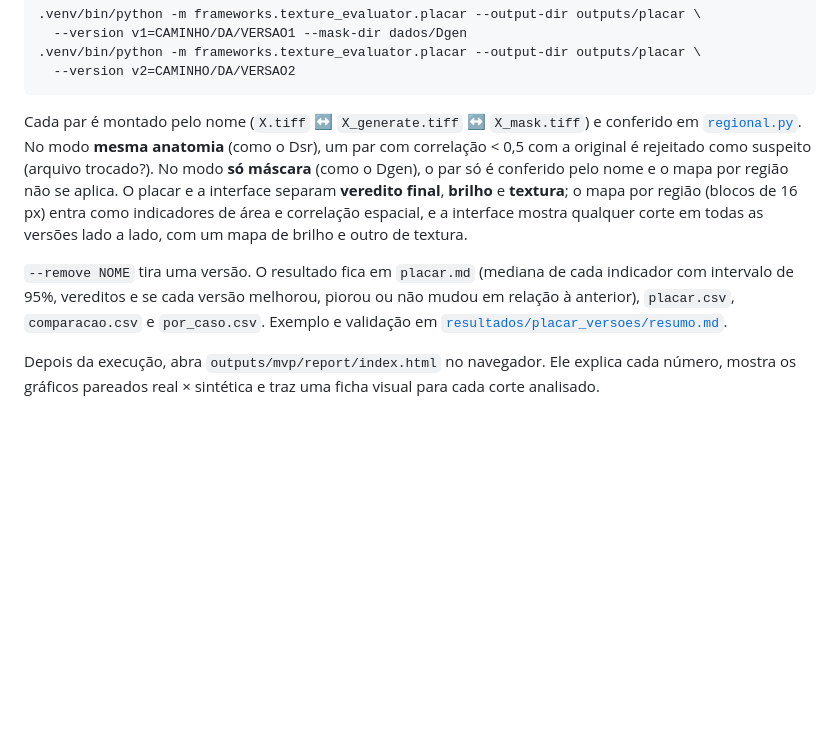
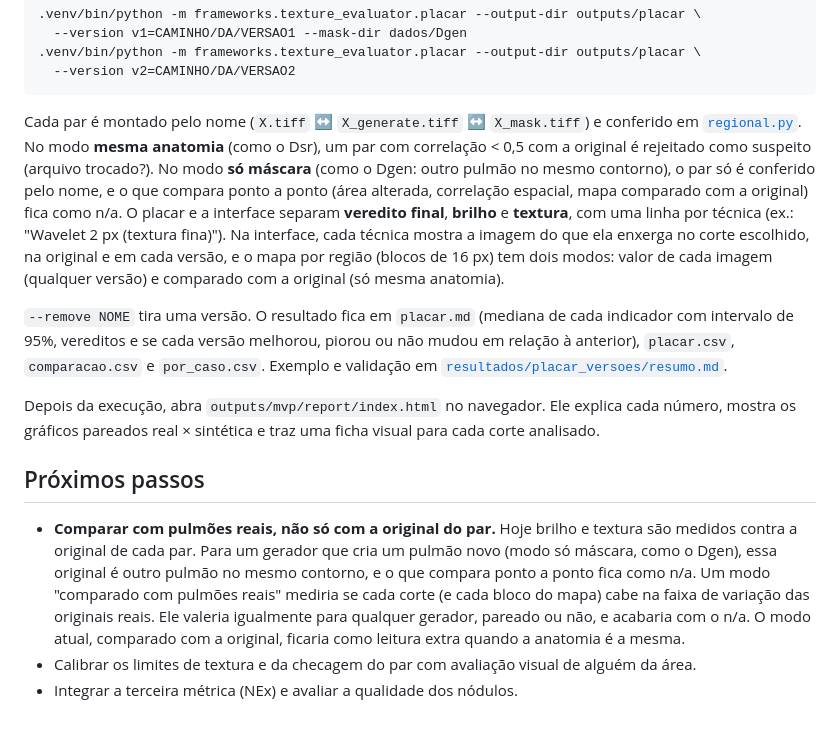
Before and after one commit to matheuscbrito/avaliacao-de-mamografias-sinteticas, a Markdown page: frameworks/texture_evaluator/README.md, the part around the change. GitHub-like rendering; blank space fills up the shorter version.

Commit message:
Registra a comparação com pulmões reais como próximo passo
Co-Authored-By: Claude Opus 5.5 <noreply@anthropic.com>

````diff
--- a/frameworks/texture_evaluator/README.md
+++ b/frameworks/texture_evaluator/README.md
@@ -58,8 +58,14 @@ Para acompanhar o modelo ao longo das iterações. Cada versão é a pasta de sa
   --version v2=CAMINHO/DA/VERSAO2
 ```
 
-Cada par é montado pelo nome (`X.tiff` ↔ `X_generate.tiff` ↔ `X_mask.tiff`) e conferido em [`regional.py`](regional.py). No modo **mesma anatomia** (como o Dsr), um par com correlação < 0,5 com a original é rejeitado como suspeito (arquivo trocado?). No modo **só máscara** (como o Dgen), o par só é conferido pelo nome e o mapa por região não se aplica. O placar e a interface separam **veredito final**, **brilho** e **textura**; o mapa por região (blocos de 16 px) entra como indicadores de área e correlação espacial, e a interface mostra qualquer corte em todas as versões lado a lado, com um mapa de brilho e outro de textura.
+Cada par é montado pelo nome (`X.tiff` ↔ `X_generate.tiff` ↔ `X_mask.tiff`) e conferido em [`regional.py`](regional.py). No modo **mesma anatomia** (como o Dsr), um par com correlação < 0,5 com a original é rejeitado como suspeito (arquivo trocado?). No modo **só máscara** (como o Dgen: outro pulmão no mesmo contorno), o par só é conferido pelo nome, e o que compara ponto a ponto (área alterada, correlação espacial, mapa comparado com a original) fica como n/a. O placar e a interface separam **veredito final**, **brilho** e **textura**, com uma linha por técnica (ex.: "Wavelet 2 px (textura fina)"). Na interface, cada técnica mostra a imagem do que ela enxerga no corte escolhido, na original e em cada versão, e o mapa por região (blocos de 16 px) tem dois modos: valor de cada imagem (qualquer versão) e comparado com a original (só mesma anatomia).
 
 `--remove NOME` tira uma versão. O resultado fica em `placar.md` (mediana de cada indicador com intervalo de 95%, vereditos e se cada versão melhorou, piorou ou não mudou em relação à anterior), `placar.csv`, `comparacao.csv` e `por_caso.csv`. Exemplo e validação em [`resultados/placar_versoes/resumo.md`](../../resultados/placar_versoes/resumo.md).
 
 Depois da execução, abra `outputs/mvp/report/index.html` no navegador. Ele explica cada número, mostra os gráficos pareados real × sintética e traz uma ficha visual para cada corte analisado.
+
+## Próximos passos
+
+- **Comparar com pulmões reais, não só com a original do par.** Hoje brilho e textura são medidos contra a original de cada par. Para um gerador que cria um pulmão novo (modo só máscara, como o Dgen), essa original é outro pulmão no mesmo contorno, e o que compara ponto a ponto fica como n/a. Um modo "comparado com pulmões reais" mediria se cada corte (e cada bloco do mapa) cabe na faixa de variação das originais reais. Ele valeria igualmente para qualquer gerador, pareado ou não, e acabaria com o n/a. O modo atual, comparado com a original, ficaria como leitura extra quando a anatomia é a mesma.
+- Calibrar os limites de textura e da checagem do par com avaliação visual de alguém da área.
+- Integrar a terceira métrica (NEx) e avaliar a qualidade dos nódulos.
````
